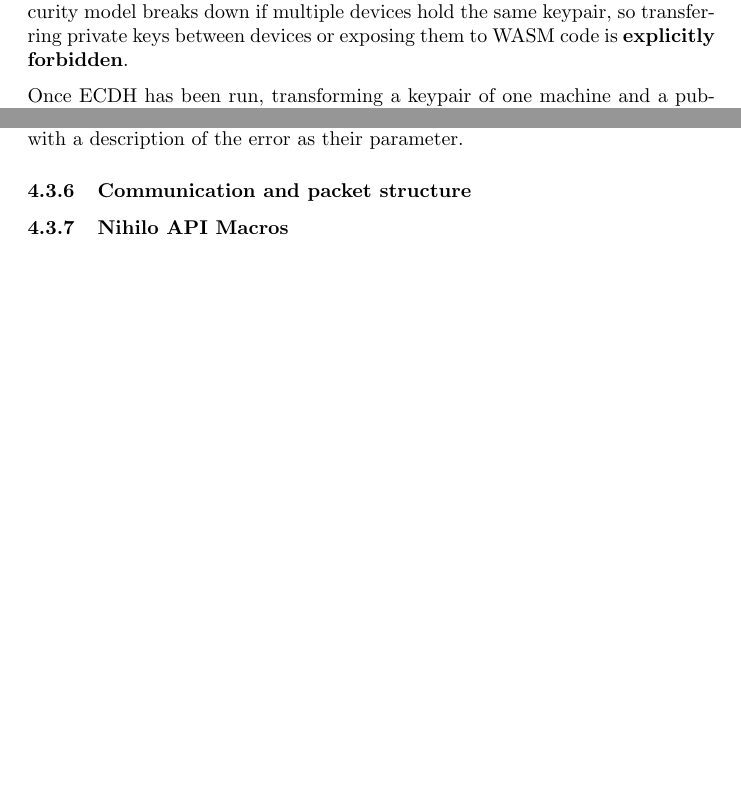
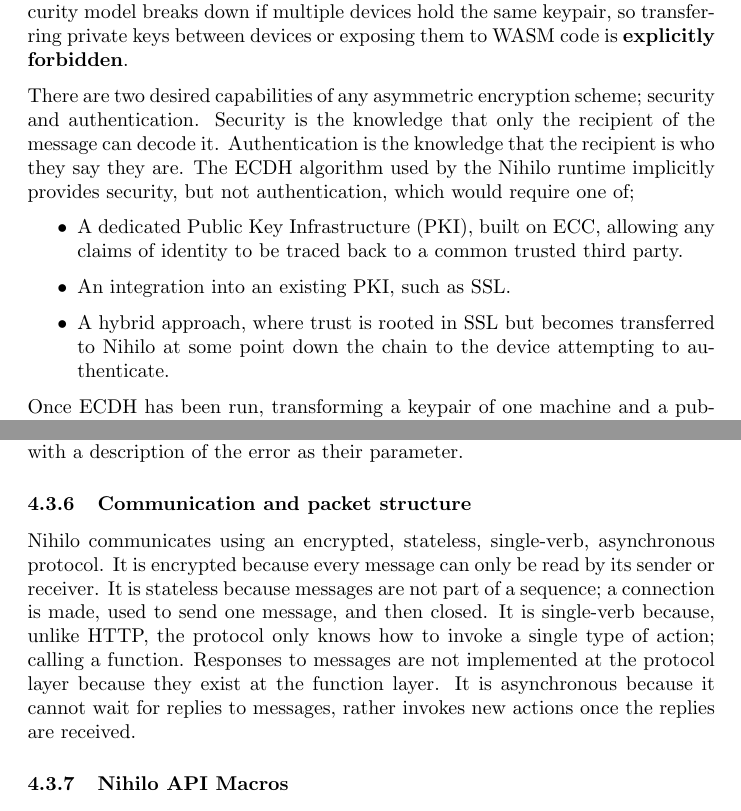
Before and after one commit to Threadnaught/Nihilo-ESP32, a LaTeX document (diss/diss.tex): two parts of pages 6 and 10 of 13, joined at a grey line, cut so that both start at the same text, the shorter picture padded with empty space. Compiled offline with pdfLaTeX.

Commit message:
added section on authentication

```diff
--- a/diss/diss.tex
+++ b/diss/diss.tex
@@ -137,6 +137,14 @@ ECDH \cite{ecc} (Elliptic Curve Diffie-Hellman) is a more recent invention than
 The sum of these advantages is a massively streamlined communication process compared to one implemented using RSA. The 200ms keygen means that machines can be created much faster, while the implicit signature and key exchange negate the need of an SSL-style intermediate layer.
 
 Because the cryptographic verification requires holding the keypair, ownership of the keypair is for all intents and purposes ownership of the machine. The security model breaks down if multiple devices hold the same keypair, so transferring private keys between devices or exposing them to WASM code is \textbf{explicitly forbidden}.
+
+There are two desired capabilities of any asymmetric encryption scheme; security and authentication. Security is the knowledge that only the recipient of the message can decode it. Authentication is the knowledge that the recipient is who they say they are. The ECDH algorithm used by the Nihilo runtime implicitly provides security, but not authentication, which would require one of;
+
+\begin{itemize}
+\item A dedicated Public Key Infrastructure (PKI), built on ECC, allowing any claims of identity to be traced back to a common trusted third party.
+\item An integration into an existing PKI, such as SSL.
+\item A hybrid approach, where trust is rooted in SSL but becomes transferred to Nihilo at some point down the chain to the device attempting to authenticate.
+\end{itemize}
 
 Once ECDH has been run, transforming a keypair of one machine and a public key of the other into a shared secret, the message must be symmetrically encrypted. The algorithm chosen was AES\cite{aes}, an efficent block cipher. AES works one block at a time, applying encryption to 16 bytes, then moving on to the next 16 bytes. The original implementation of AES, called ECB mode, had a flaw where identical blocks were encrypted as identical ciphertext, exposing ECB encryption to a variety of attacks, which were rectified with CBC mode. This mode uses the previous block to help encrypt the next, so requires an initialization vector to randomise the first block.
 
@@ -227,7 +235,7 @@ Because the last four are encrypted for any transmmission, they are contained wi
 
 \subsubsection{Communication and packet structure}
 
-
+Nihilo communicates using an encrypted, stateless, single-verb, asynchronous protocol. It is encrypted because every message can only be read by its sender or receiver. It is stateless because messages are not part of a sequence; a connection is made, used to send one message, and then closed. It is single-verb because, unlike HTTP, the protocol only knows how to invoke a single type of action; calling a function. Responses to messages are not implemented at the protocol layer because they exist at the function layer. It is asynchronous because it cannot wait for replies to messages, rather invokes new actions once the replies are received.
 
 \subsubsection{Nihilo API Macros}
 
```
Also changed, not shown: diss/diss.tex (6 more changed lines).
